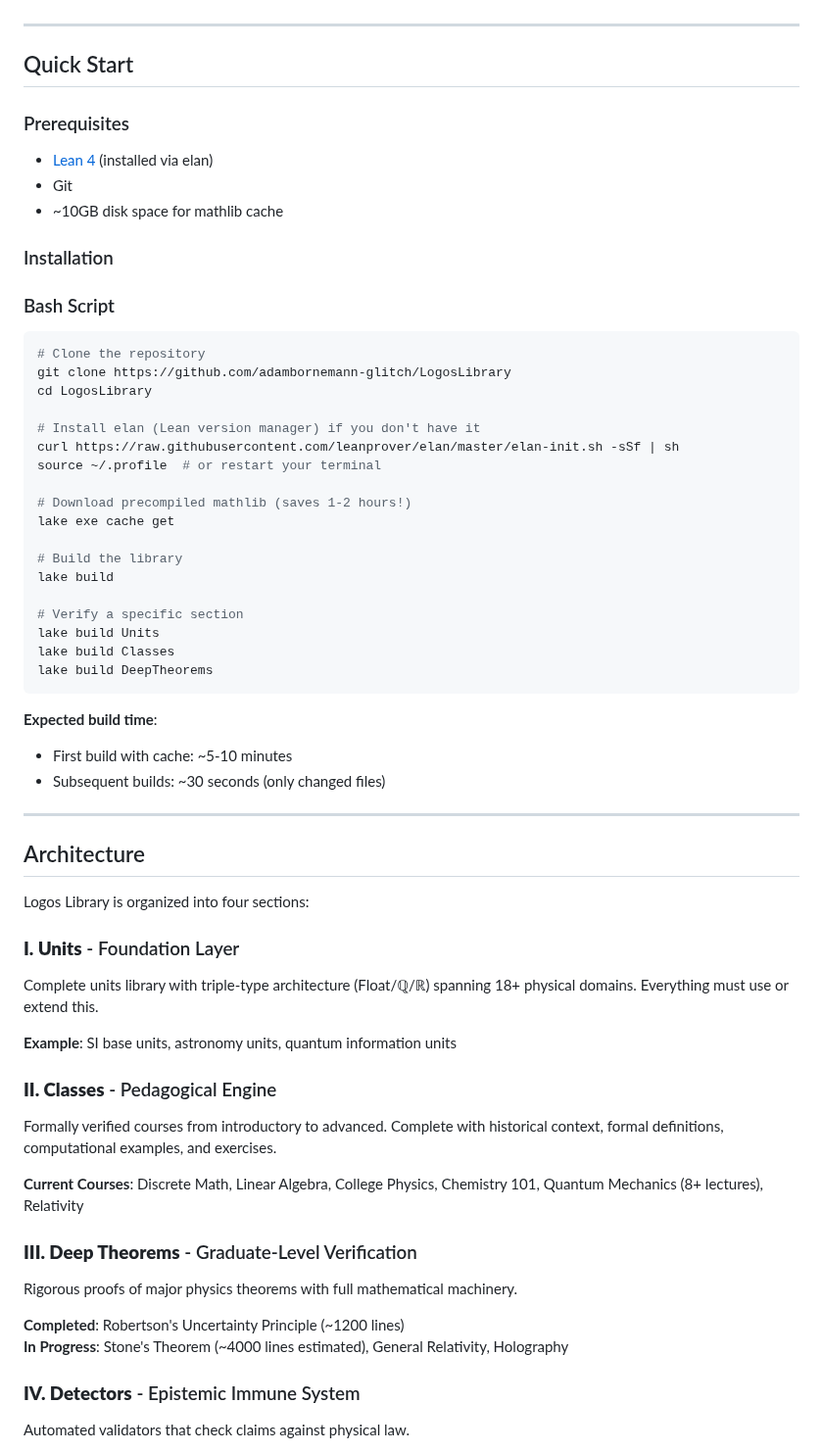
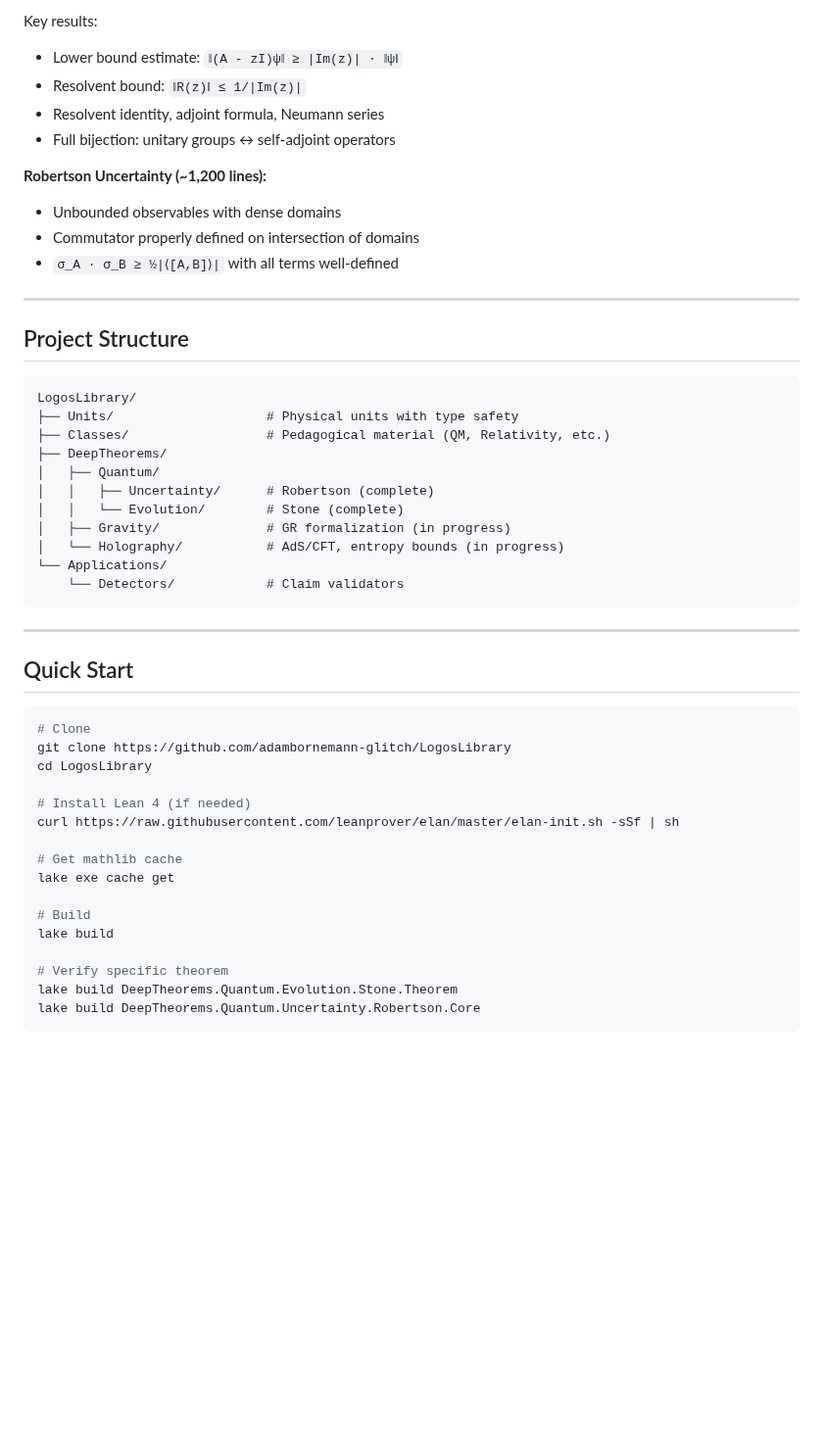
Before and after one commit to adambornemann-glitch/LogosLibrary, a Markdown page: README.md, the part around one of its changes. Shown at 98% size. GitHub-like rendering; blank space fills up the shorter version.

````diff
--- a/README.md
+++ b/README.md
@@ -18,64 +68,51 @@ Logos Library is a formal verification project spanning physics, mathematics, an
+Key results:
+- Lower bound estimate: `‖(A - zI)ψ‖ ≥ |Im(z)| · ‖ψ‖`
+- Resolvent bound: `‖R(z)‖ ≤ 1/|Im(z)|`
+- Resolvent identity, adjoint formula, Neumann series
+- Full bijection: unitary groups ↔ self-adjoint operators
+
+**Robertson Uncertainty (~1,200 lines):**
+- Unbounded observables with dense domains
+- Commutator properly defined on intersection of domains
+- `σ_A · σ_B ≥ ½|⟨[A,B]⟩|` with all terms well-defined
+
+---
+
+## Project Structure
+
+```
+LogosLibrary/
+├── Units/                    # Physical units with type safety
+├── Classes/                  # Pedagogical material (QM, Relativity, etc.)
+├── DeepTheorems/
+│   ├── Quantum/
+│   │   ├── Uncertainty/      # Robertson (complete)
+│   │   └── Evolution/        # Stone (complete)
+│   ├── Gravity/              # GR formalization (in progress)
+│   └── Holography/           # AdS/CFT, entropy bounds (in progress)
+└── Applications/
+    └── Detectors/            # Claim validators
+```
 
 ---
 
 ## Quick Start
 
-### Prerequisites
-
-- [Lean 4](https://leanprover.github.io/) (installed via elan)
-- Git
-- ~10GB disk space for mathlib cache
-
-### Installation
-
-### Bash Script
 ```bash
-# Clone the repository
+# Clone
 git clone https://github.com/adambornemann-glitch/LogosLibrary
 cd LogosLibrary
 
-# Install elan (Lean version manager) if you don't have it
+# Install Lean 4 (if needed)
 curl https://raw.githubusercontent.com/leanprover/elan/master/elan-init.sh -sSf | sh
-source ~/.profile  # or restart your terminal
 
-# Download precompiled mathlib (saves 1-2 hours!)
+# Get mathlib cache
 lake exe cache get
 
-# Build the library
+# Build
 lake build
 
-# Verify a specific section
-lake build Units
-lake build Classes
-lake build DeepTheorems
+# Verify specific theorem
+lake build DeepTheorems.Quantum.Evolution.Stone.Theorem
+lake build DeepTheorems.Quantum.Uncertainty.Robertson.Core
 ```
-
-**Expected build time**:
-- First build with cache: ~5-10 minutes
-- Subsequent builds: ~30 seconds (only changed files)
-
----
-
-## Architecture
-
-Logos Library is organized into four sections:
-
-### **I. Units** - Foundation Layer
-Complete units library with triple-type architecture (Float/ℚ/ℝ) spanning 18+ physical domains. Everything must use or extend this.
-
-**Example**: SI base units, astronomy units, quantum information units
-
-### **II. Classes** - Pedagogical Engine
-Formally verified courses from introductory to advanced. Complete with historical context, formal definitions, computational examples, and exercises.
-
-**Current Courses**: Discrete Math, Linear Algebra, College Physics, Chemistry 101, Quantum Mechanics (8+ lectures), Relativity
-
-### **III. Deep Theorems** - Graduate-Level Verification
-Rigorous proofs of major physics theorems with full mathematical machinery.
-
-**Completed**: Robertson's Uncertainty Principle (~1200 lines)
-**In Progress**: Stone's Theorem (~4000 lines estimated), General Relativity, Holography
-
-### **IV. Detectors** - Epistemic Immune System
-Automated validators that check claims against physical law.
-
````
Also changed, not shown: other parts of README.md (+79 -112 lines).
